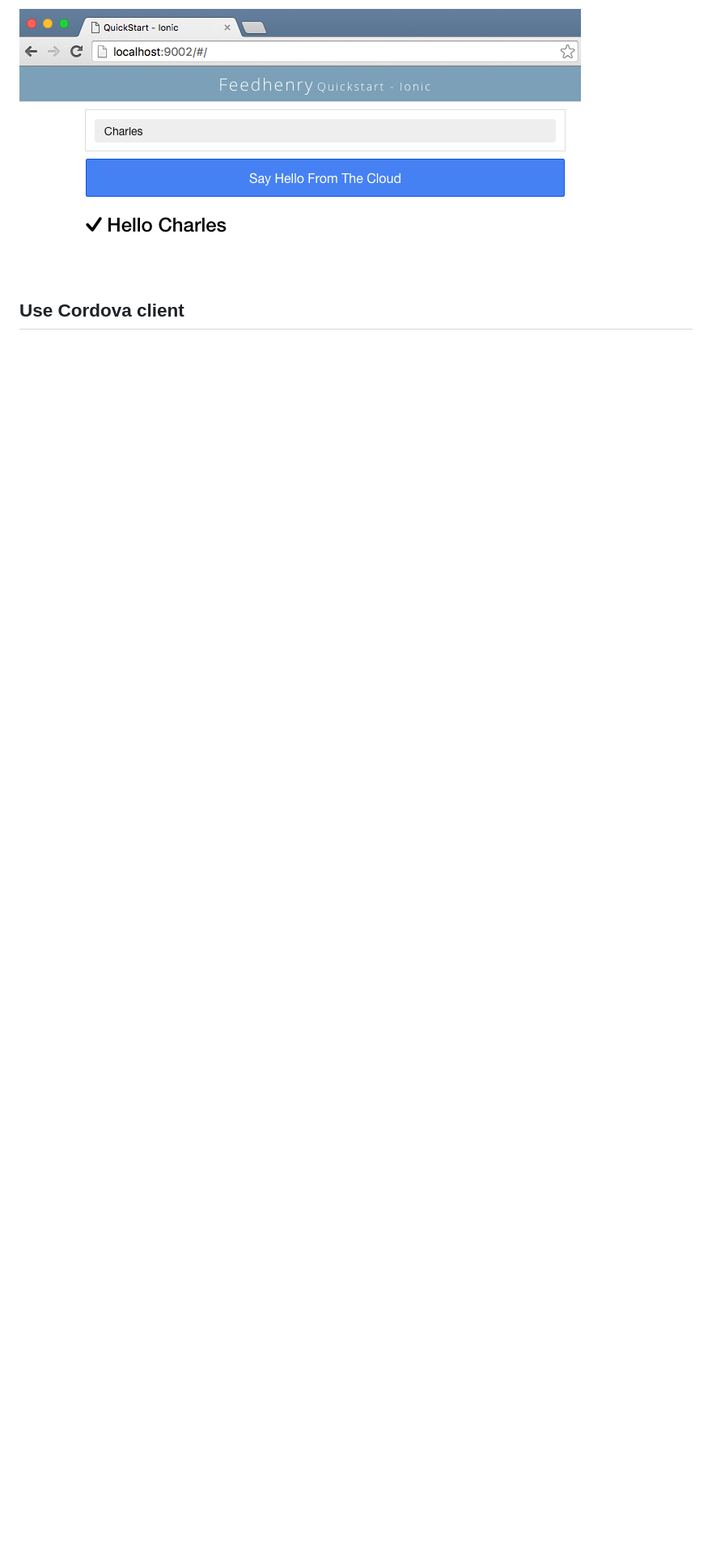
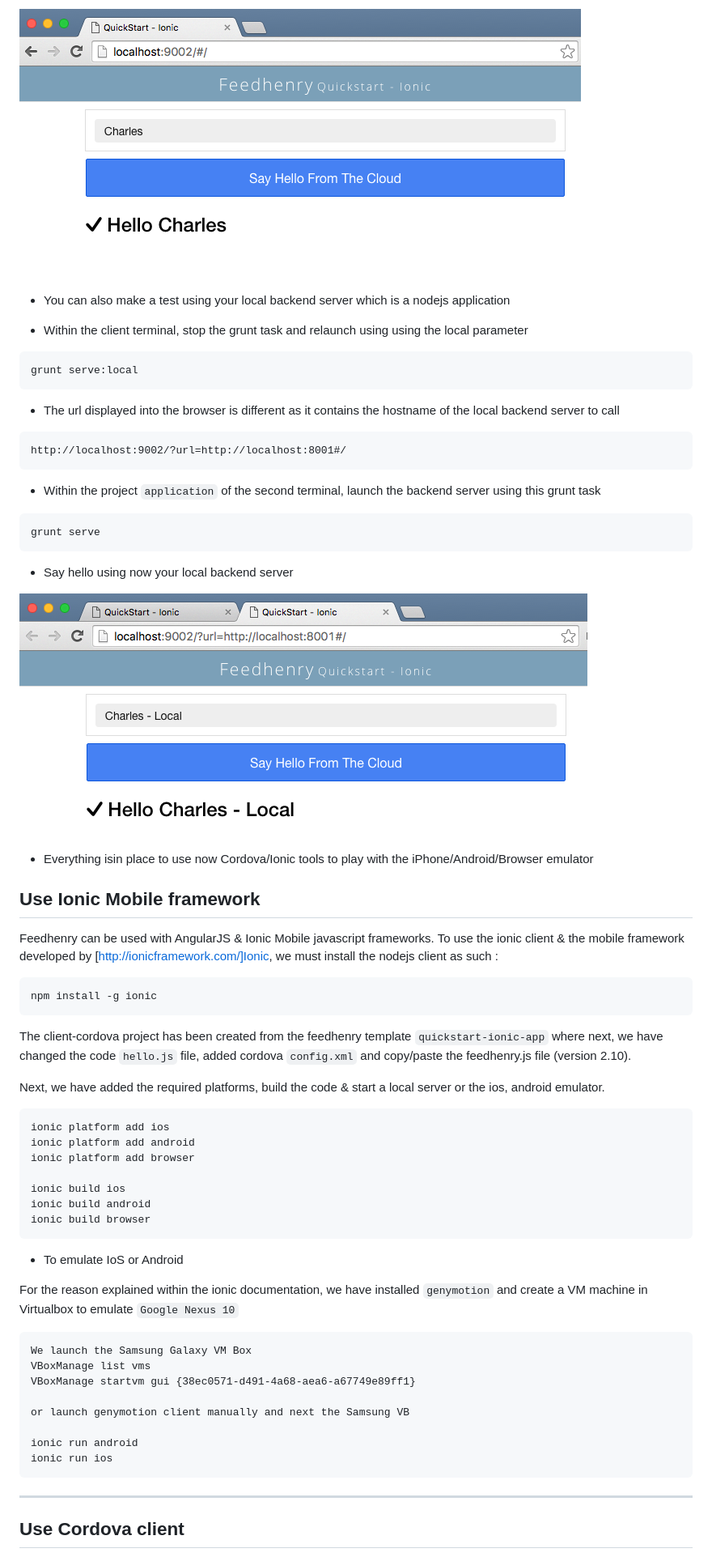
Before and after one commit to FuseByExample/mobile-rest-in-action, a Markdown page: development.md, the part around the change printed below. Shown: that part at 81% size. GitHub-like rendering; pictures changed too: images/mobile-say-local-backend.png (added); blank space fills up the shorter version.

Commit message:
Review development. 5

````diff
--- a/development.md
+++ b/development.md
@@ -61,5 +61,73 @@ grunt:serve
 
 ![Local Mobile Server](https://raw.githubusercontent.com/FuseByExample/mobile-rest-in-action/master/images/mobile-local-say-hello.png)
+
+* You can also make a test using your local backend server which is a nodejs application
+
+* Within the client terminal, stop the grunt task and relaunch using using the local parameter
+
+```
+grunt serve:local
+```
+
+* The url displayed into the browser is different as it contains the hostname of the local backend server to call
+
+```
+http://localhost:9002/?url=http://localhost:8001#/
+```
+
+* Within the project `application` of the second terminal, launch the backend server using this grunt task
+
+```
+grunt serve
+```
+
+* Say hello using now your local backend server
+
+![Local Mobile Server](https://raw.githubusercontent.com/FuseByExample/mobile-rest-in-action/master/images/mobile-say-local-backend.png)
+
+* Everything isin place to use now Cordova/Ionic tools to play with the iPhone/Android/Browser emulator
+
+## Use Ionic Mobile framework
+
+Feedhenry can be used with AngularJS & Ionic Mobile javascript frameworks. To use the ionic client & the mobile framework developed by [http://ionicframework.com/]Ionic, we must install
+the nodejs client as such :
+
+```
+npm install -g ionic
+```
+
+The client-cordova project has been created from the feedhenry template `quickstart-ionic-app` where next, we have changed the code `hello.js` file, added cordova `config.xml` and copy/paste
+the feedhenry.js file (version 2.10).
+
+Next, we have added the required platforms, build the code & start a local server or the ios, android emulator.
+
+```
+ionic platform add ios
+ionic platform add android
+ionic platform add browser
+
+ionic build ios
+ionic build android
+ionic build browser
+```
+
+* To emulate IoS or Android
+
+For the reason explained within the ionic documentation, we have installed `genymotion` and create a VM machine in Virtualbox to emulate `Google Nexus 10`
+
+```
+We launch the Samsung Galaxy VM Box
+VBoxManage list vms
+VBoxManage startvm gui {38ec0571-d491-4a68-aea6-a67749e89ff1}
+
+or launch genymotion client manually and next the Samsung VB
+
+ionic run android
+ionic run ios
+```
+
+
+*******************
 
 
 
````
Also changed, not shown: other parts of development.md (+1 -1 lines).
